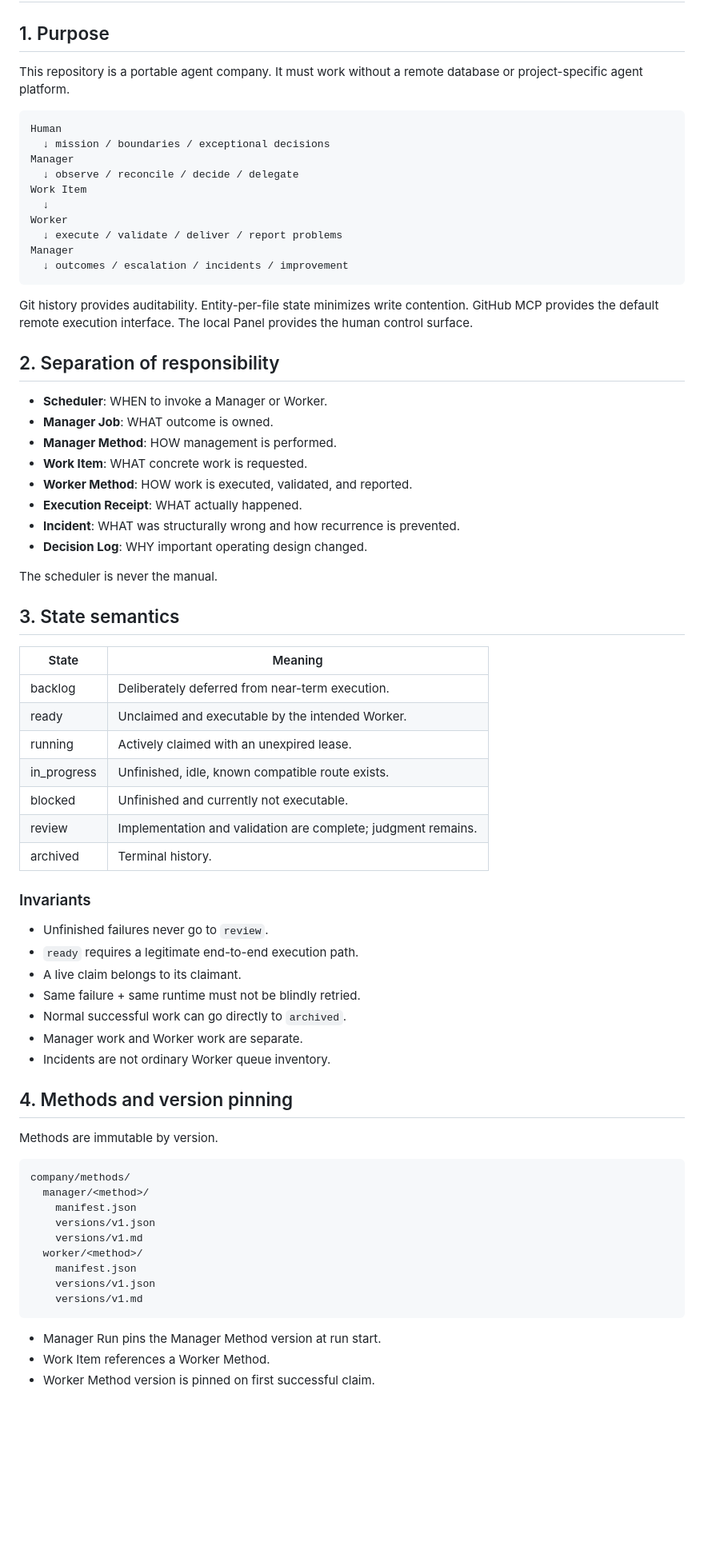
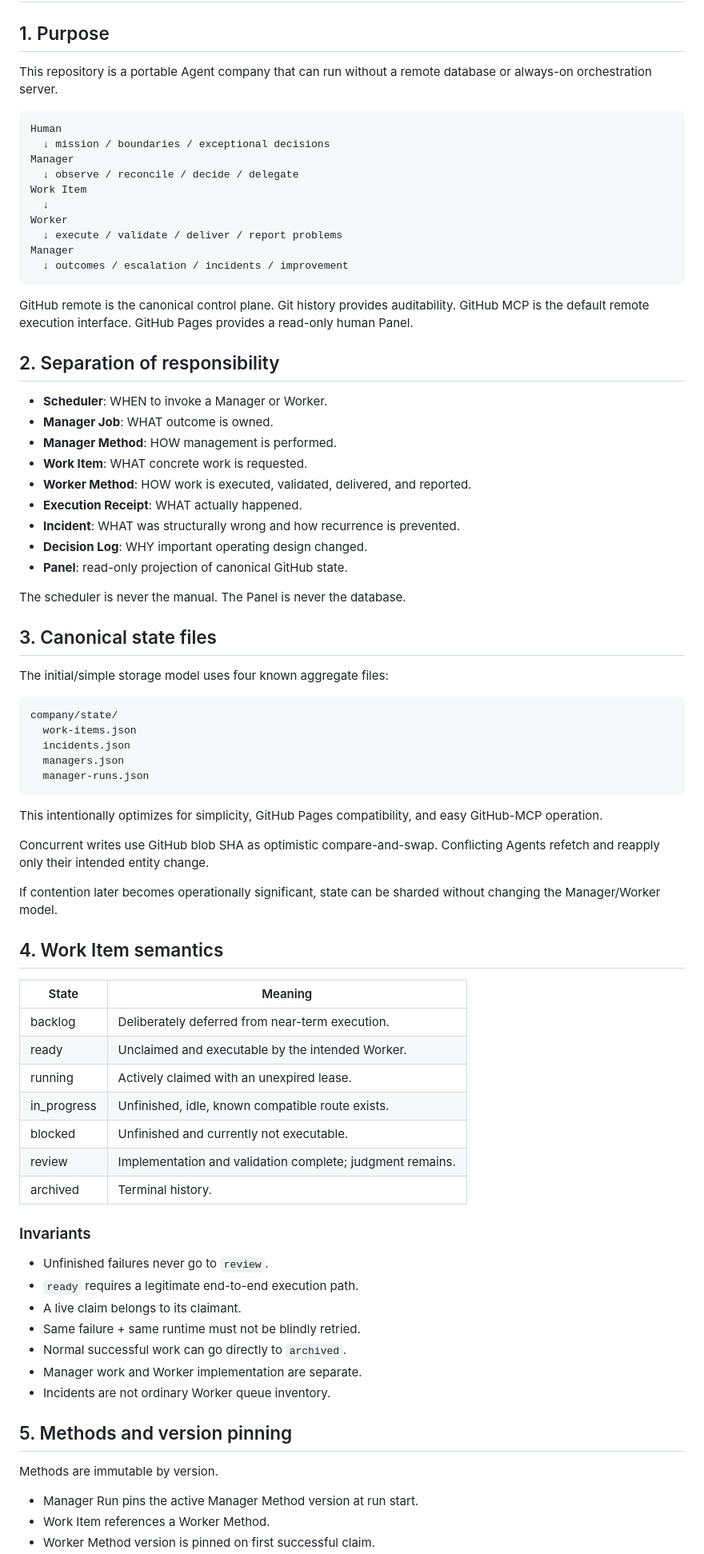
Before and after one commit to nomuonji/agents-company, a Markdown page: company/OPERATING_MODEL.md, the part around one of its changes. Shown at 80% size. GitHub-like rendering; blank space fills up the shorter version.

````diff
--- a/company/OPERATING_MODEL.md
+++ b/company/OPERATING_MODEL.md
@@ -2,7 +2,7 @@
 
 ## 1. Purpose
 
-This repository is a portable agent company. It must work without a remote database or project-specific agent platform.
+This repository is a portable Agent company that can run without a remote database or always-on orchestration server.
 
 ```text
 Human
@@ -17,7 +17,7 @@ Manager
   ↓ outcomes / escalation / incidents / improvement
 ```
 
-Git history provides auditability. Entity-per-file state minimizes write contention. GitHub MCP provides the default remote execution interface. The local Panel provides the human control surface.
+GitHub remote is the canonical control plane. Git history provides auditability. GitHub MCP is the default remote execution interface. GitHub Pages provides a read-only human Panel.
 
 ## 2. Separation of responsibility
 
@@ -25,14 +25,33 @@ Git history provides auditability. Entity-per-file state minimizes write content
 - **Manager Job**: WHAT outcome is owned.
 - **Manager Method**: HOW management is performed.
 - **Work Item**: WHAT concrete work is requested.
-- **Worker Method**: HOW work is executed, validated, and reported.
+- **Worker Method**: HOW work is executed, validated, delivered, and reported.
 - **Execution Receipt**: WHAT actually happened.
 - **Incident**: WHAT was structurally wrong and how recurrence is prevented.
 - **Decision Log**: WHY important operating design changed.
+- **Panel**: read-only projection of canonical GitHub state.
 
-The scheduler is never the manual.
+The scheduler is never the manual. The Panel is never the database.
 
-## 3. State semantics
+## 3. Canonical state files
+
+The initial/simple storage model uses four known aggregate files:
+
+```text
+company/state/
+  work-items.json
+  incidents.json
+  managers.json
+  manager-runs.json
+```
+
+This intentionally optimizes for simplicity, GitHub Pages compatibility, and easy GitHub-MCP operation.
+
+Concurrent writes use GitHub blob SHA as optimistic compare-and-swap. Conflicting Agents refetch and reapply only their intended entity change.
+
+If contention later becomes operationally significant, state can be sharded without changing the Manager/Worker model.
+
+## 4. Work Item semantics
 
 | State | Meaning |
 | --- | --- |
@@ -41,7 +60,7 @@ The scheduler is never the manual.
 | running | Actively claimed with an unexpired lease. |
 | in_progress | Unfinished, idle, known compatible route exists. |
 | blocked | Unfinished and currently not executable. |
-| review | Implementation and validation are complete; judgment remains. |
+| review | Implementation and validation complete; judgment remains. |
 | archived | Terminal history. |
 
 ### Invariants
@@ -51,25 +70,13 @@ The scheduler is never the manual.
 - A live claim belongs to its claimant.
 - Same failure + same runtime must not be blindly retried.
 - Normal successful work can go directly to `archived`.
-- Manager work and Worker work are separate.
+- Manager work and Worker implementation are separate.
 - Incidents are not ordinary Worker queue inventory.
 
-## 4. Methods and version pinning
+## 5. Methods and version pinning
 
 Methods are immutable by version.
 
-```text
-company/methods/
-  manager/<method>/
-    manifest.json
-    versions/v1.json
-    versions/v1.md
-  worker/<method>/
-    manifest.json
-    versions/v1.json
-    versions/v1.md
-```
-
-- Manager Run pins the Manager Method version at run start.
+- Manager Run pins the active Manager Method version at run start.
 - Work Item references a Worker Method.
 - Worker Method version is pinned on first successful claim.
````
Also changed, not shown: other parts of company/OPERATING_MODEL.md (+25 -33 lines).
